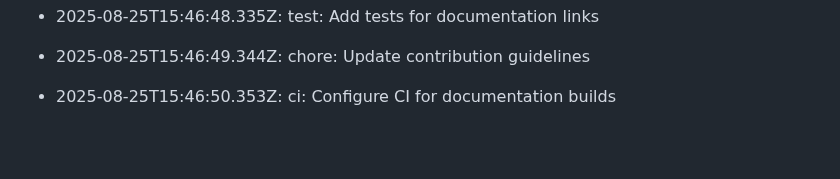
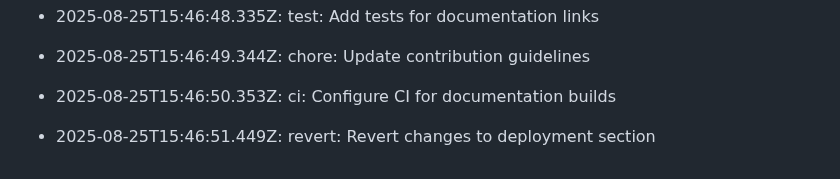
Before and after one commit to utkarsh232005/Utkarsh-portfolio, a Markdown page: README.md, the part around the change. GitHub-like rendering; blank space fills up the shorter version.

Commit message:
revert: Revert changes to deployment section

```diff
--- a/README.md
+++ b/README.md
@@ -392,3 +392,5 @@ This log is automatically generated by GitAutomator.
 - 2025-08-25T15:46:49.344Z: chore: Update contribution guidelines
 
 - 2025-08-25T15:46:50.353Z: ci: Configure CI for documentation builds
+
+- 2025-08-25T15:46:51.449Z: revert: Revert changes to deployment section
```
